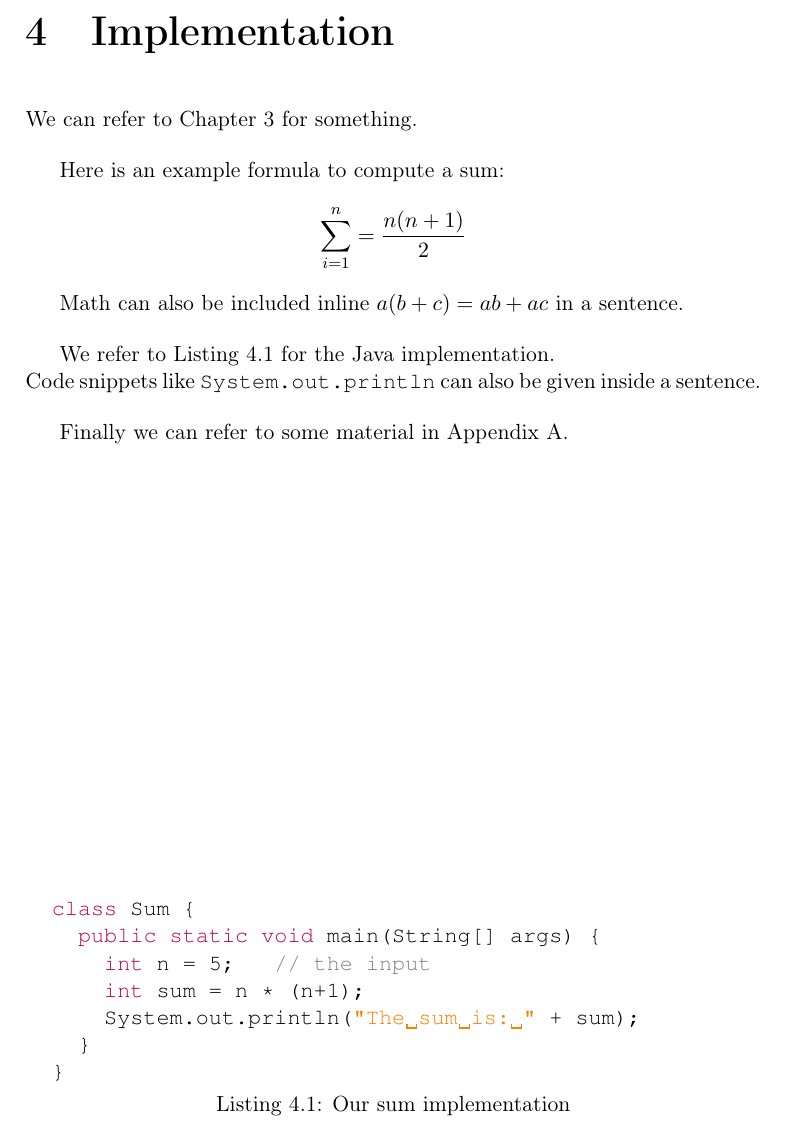
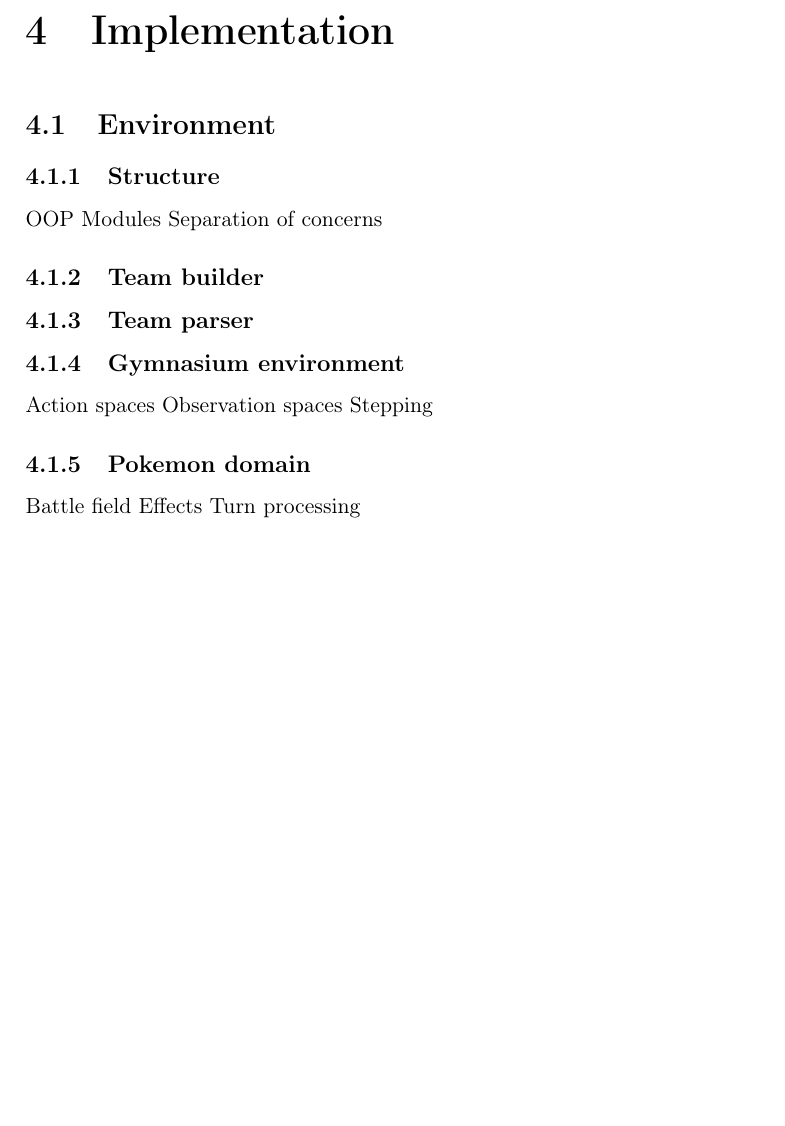
Before and after one commit to joachimhviid/pokemon-battle-bot, a LaTeX thesis (report/main.tex, which reads report/chapters/implementation/chap-implementation.tex, report/chapters/implementation/sec-environment.tex): part of page 25 of 32, cut so that both start at the same text, the shorter picture padded with empty space. Compiled offline with pdfLaTeX.

Commit message:
Environment outline

```diff
--- a/report/chapters/implementation/chap-implementation.tex
+++ b/report/chapters/implementation/chap-implementation.tex
@@ -1,32 +1,4 @@
 \chapter{Implementation}
 \label{chap:implementation}
 
-We can refer to Chapter~\ref{chap:analysis-and-design} for something.
-
-\bigskip
-
-Here is an example formula to compute a sum:
-%
-\begin{align*}
-  \sum_{i=1}^{n} = \frac{n (n+1)}{2}
-\end{align*}
-
-Math can also be included inline $a (b + c) = a b + a c$ in a sentence.
-
-\bigskip
-We refer to Listing~\ref{lst:sum} for the Java implementation.\\ % force new line
-Code snippets like \lstinline{System.out.println} can also be given inside a sentence.
-
-\begin{lstlisting}[language=java,caption={Our sum implementation},float=tb,label=lst:sum]
-  class Sum {
-    public static void main(String[] args) {
-      int n = 5;   // the input
-      int sum = n * (n+1);
-      System.out.println("The sum is: " + sum);
-    }
-  }
-\end{lstlisting}
-
-\bigskip
-
-Finally we can refer to some material in Appendix~\ref{appendix:api-doc}.
+\input{chapters/implementation/sec-environment.tex}
--- /dev/null
+++ b/report/chapters/implementation/sec-environment.tex
@@ -0,0 +1,21 @@
+\section{Environment}
+\label{sec:environment}
+
+\subsection{Structure}
+OOP
+Modules
+Separation of concerns
+
+\subsection{Team builder}
+
+\subsection{Team parser}
+
+\subsection{Gymnasium environment}
+Action spaces
+Observation spaces
+Stepping
+
+\subsection{Pokemon domain}
+Battle field
+Effects
+Turn processing
```
